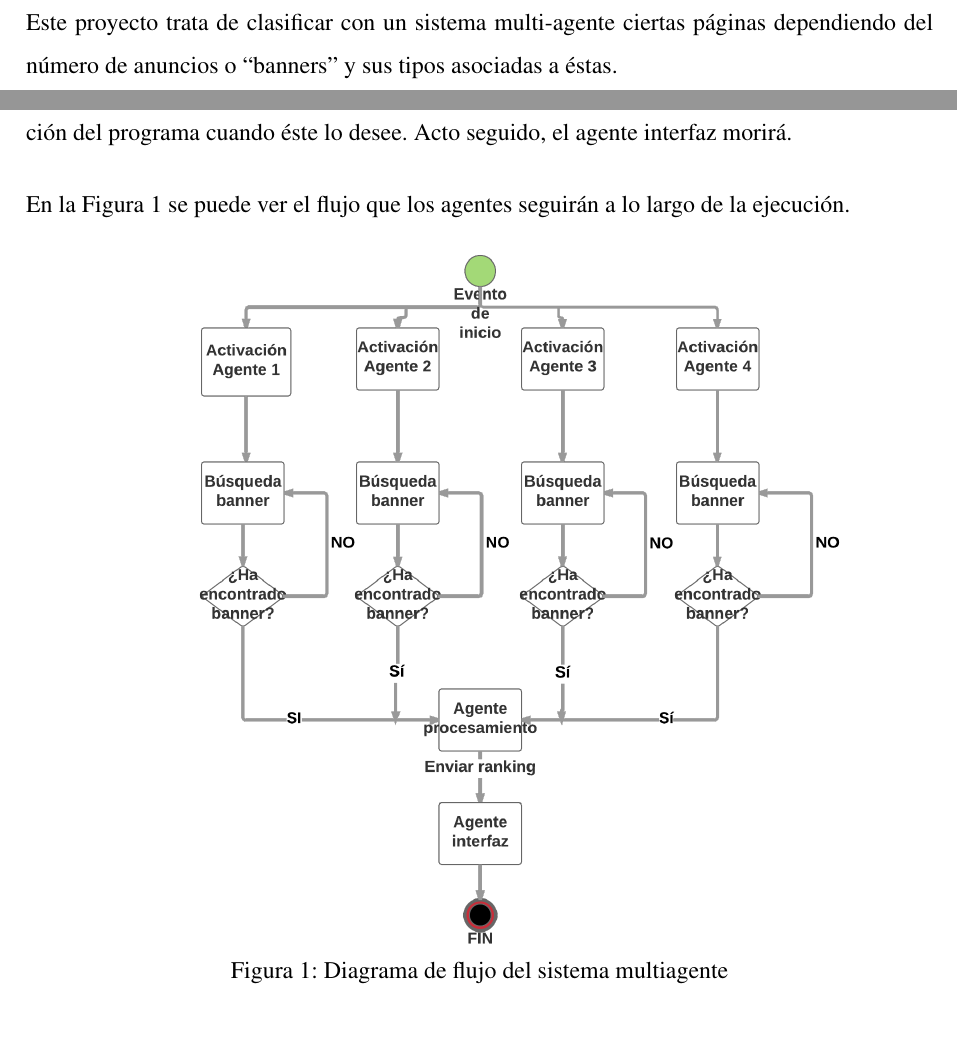
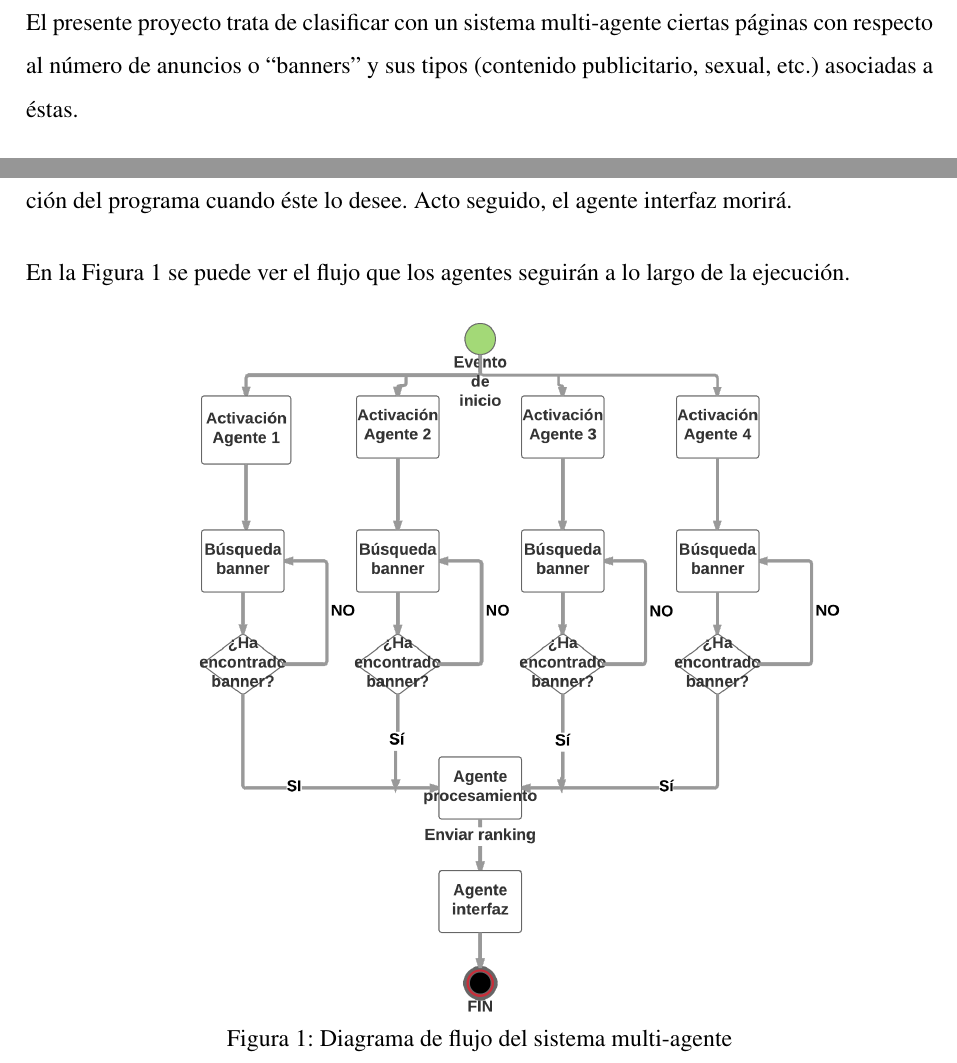
Before and after one commit to aarandag/ClassifiAds, a LaTeX document (doc/ejemplo.tex): two parts of pages 3 and 4 of 7, joined at a grey line, cut so that both start at the same text, the shorter picture padded with empty space. Compiled offline with pdfLaTeX.

Commit message:
Update ejemplo.tex

```diff
--- a/doc/ejemplo.tex
+++ b/doc/ejemplo.tex
@@ -74,7 +74,7 @@
 
 \section{OBJETIVOS}
 
-Este proyecto trata de clasificar con un sistema multi-agente ciertas páginas dependiendo del número de anuncios o ``banners'' y sus tipos asociadas a éstas.
+El presente proyecto trata de clasificar con un sistema multi-agente ciertas páginas con respecto al número de anuncios o ``banners'' y sus tipos (contenido publicitario, sexual, etc.) asociadas a éstas.
 
 El sistema multiagente contará con cuatro agentes, los cuales recogerán información de diferentes páginas (los anuncios o ``banners'' que encuentre) para enviárselo a otro agente, que estará en una capa inferior. Éste se encargará de procesar esa información para establecer el ranking y comprobar de qué tipo son los anuncios. Una vez tengamos la información procesada, ésta será enviada a otro agente, en una capa más inferior, que será el encargado de mostrar el ranking a el usuario mediante una interfaz o similar.
 
@@ -99,7 +99,7 @@ En la Figura \ref{fig:flujo-sma} se puede ver el flujo que los agentes seguirán
 \begin{figure}[h]
     \centering
     \includegraphics[width=1.0\textwidth]{flujo-sma}
-    \caption{Diagrama de flujo del sistema multiagente}
+    \caption{Diagrama de flujo del sistema multi-agente}
     \label{fig:flujo-sma}
 \end{figure}
 
```
